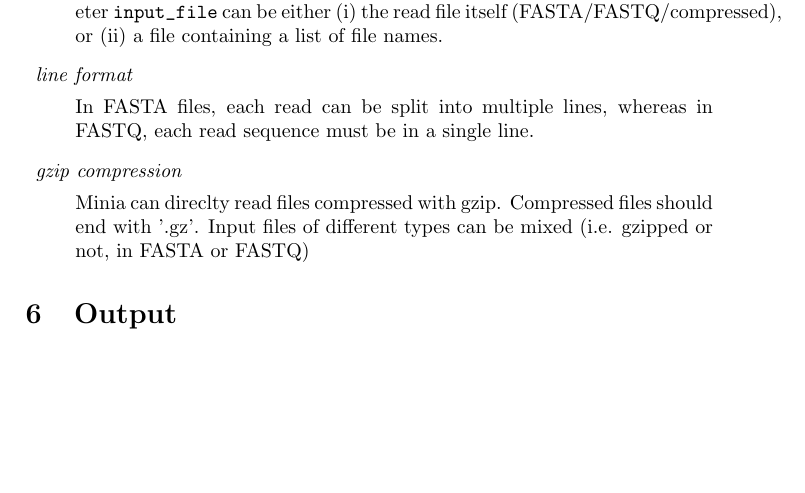
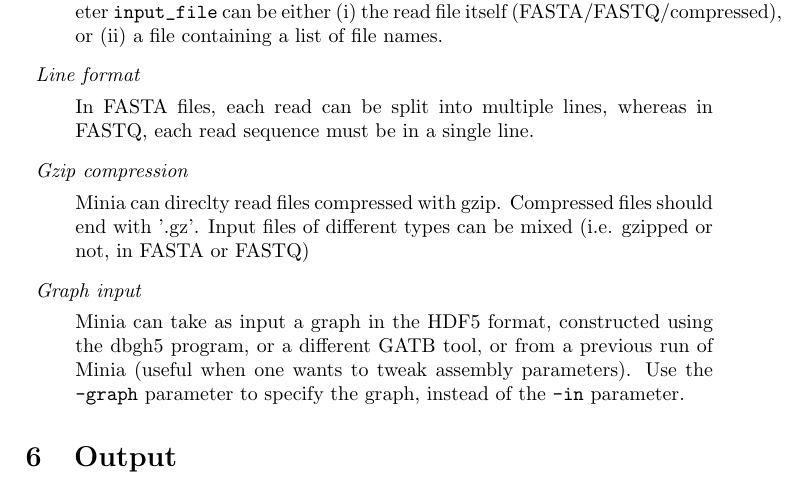
Before and after one commit to GATB/minia, a LaTeX paper (doc/manual.tex): part of page 3 of 4, cut so that both start at the same text, the shorter picture padded with empty space. Compiled offline with pdfLaTeX.

Commit message:
updated minia doc

```diff
--- a/doc/manual.tex
+++ b/doc/manual.tex
@@ -94,13 +94,18 @@
 \item \emph{Multipe Files}
 
  Minia can assemble multiple input files. Just create a text file containing the list of read files, one file name per line, and pass this list as the first parameter of Minia (instead of a FASTA/FASTQ file). Therefore the parameter \verb+input_file+ can be either (i) the read file itself (FASTA/FASTQ/compressed), or (ii) a file containing a list of file names.
-\item \emph{line format}
+
+\item \emph{Line format}
 
  In FASTA files, each read can be split into multiple lines, whereas in FASTQ, each read sequence must be in a single line.
 
-\item \emph{gzip compression}
+\item \emph{Gzip compression}
 
 Minia can direclty read files compressed with gzip. Compressed files should end with '.gz'. Input files of different types can be mixed (i.e. gzipped or not, in FASTA or FASTQ)
+
+\item \emph{Graph input}
+
+Minia can take as input a graph in the HDF5 format, constructed using the dbgh5 program, or a different GATB tool, or from a previous run of Minia (useful when one wants to tweak assembly parameters). Use the \verb+-graph+ parameter to specify the graph, instead of the \verb+-in+ parameter.
 
 \end{description}
 
```
